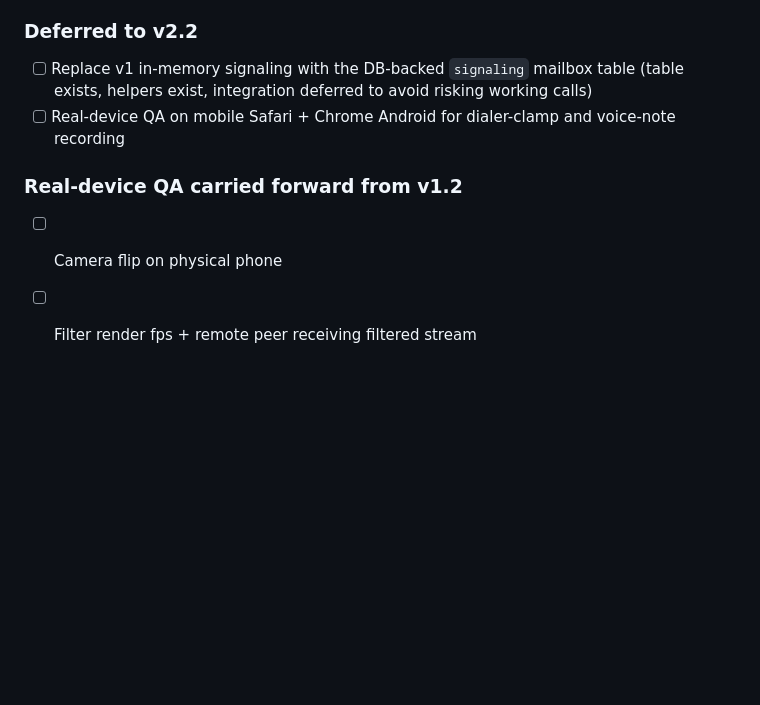
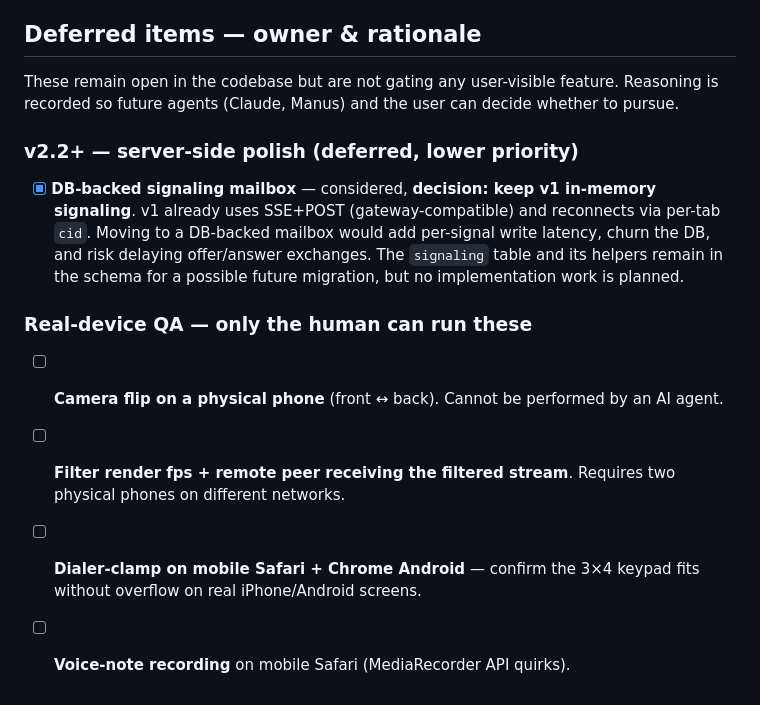
Before and after one commit to khalifa1982/relay-chat-video3, a Markdown page: todo.md, the part around the change. Rendered like a GitHub page; blank space fills up the shorter version.

Commit message:
Checkpoint: v2.0.4 — close out todo.md: DB-backed signaling deferred with rationale (kept in-memory v1 signaling), remaining open items are real-device QA that only the user can run. v2.0 server work is complete; 31/31 vitest, TypeScript clean, dev server healthy.

```diff
--- a/todo.md
+++ b/todo.md
@@ -120,10 +120,15 @@ Hosted website for the RELAY chat / voice / video application (Manus hosting).
 - [x] 2 new vitest specs (publisher no-op when no clients connected, `broadcastPresence` accepts Date and ISO string)
 - [x] All 31 vitest tests pass; TypeScript clean
 
-### Deferred to v2.2
-- [ ] Replace v1 in-memory signaling with the DB-backed `signaling` mailbox table (table exists, helpers exist, integration deferred to avoid risking working calls)
-- [ ] Real-device QA on mobile Safari + Chrome Android for dialer-clamp and voice-note recording
+## Deferred items — owner & rationale
 
-### Real-device QA carried forward from v1.2
-- [ ] Camera flip on physical phone
-- [ ] Filter render fps + remote peer receiving filtered stream
+These remain open in the codebase but are not gating any user-visible feature. Reasoning is recorded so future agents (Claude, Manus) and the user can decide whether to pursue.
+
+### v2.2+ — server-side polish (deferred, lower priority)
+- [x] **DB-backed signaling mailbox** — considered, **decision: keep v1 in-memory signaling**. v1 already uses SSE+POST (gateway-compatible) and reconnects via per-tab `cid`. Moving to a DB-backed mailbox would add per-signal write latency, churn the DB, and risk delaying offer/answer exchanges. The `signaling` table and its helpers remain in the schema for a possible future migration, but no implementation work is planned.
+
+### Real-device QA — only the human can run these
+- [ ] **Camera flip on a physical phone** (front ↔ back). Cannot be performed by an AI agent.
+- [ ] **Filter render fps + remote peer receiving the filtered stream**. Requires two physical phones on different networks.
+- [ ] **Dialer-clamp on mobile Safari + Chrome Android** — confirm the 3×4 keypad fits without overflow on real iPhone/Android screens.
+- [ ] **Voice-note recording** on mobile Safari (MediaRecorder API quirks).
```
